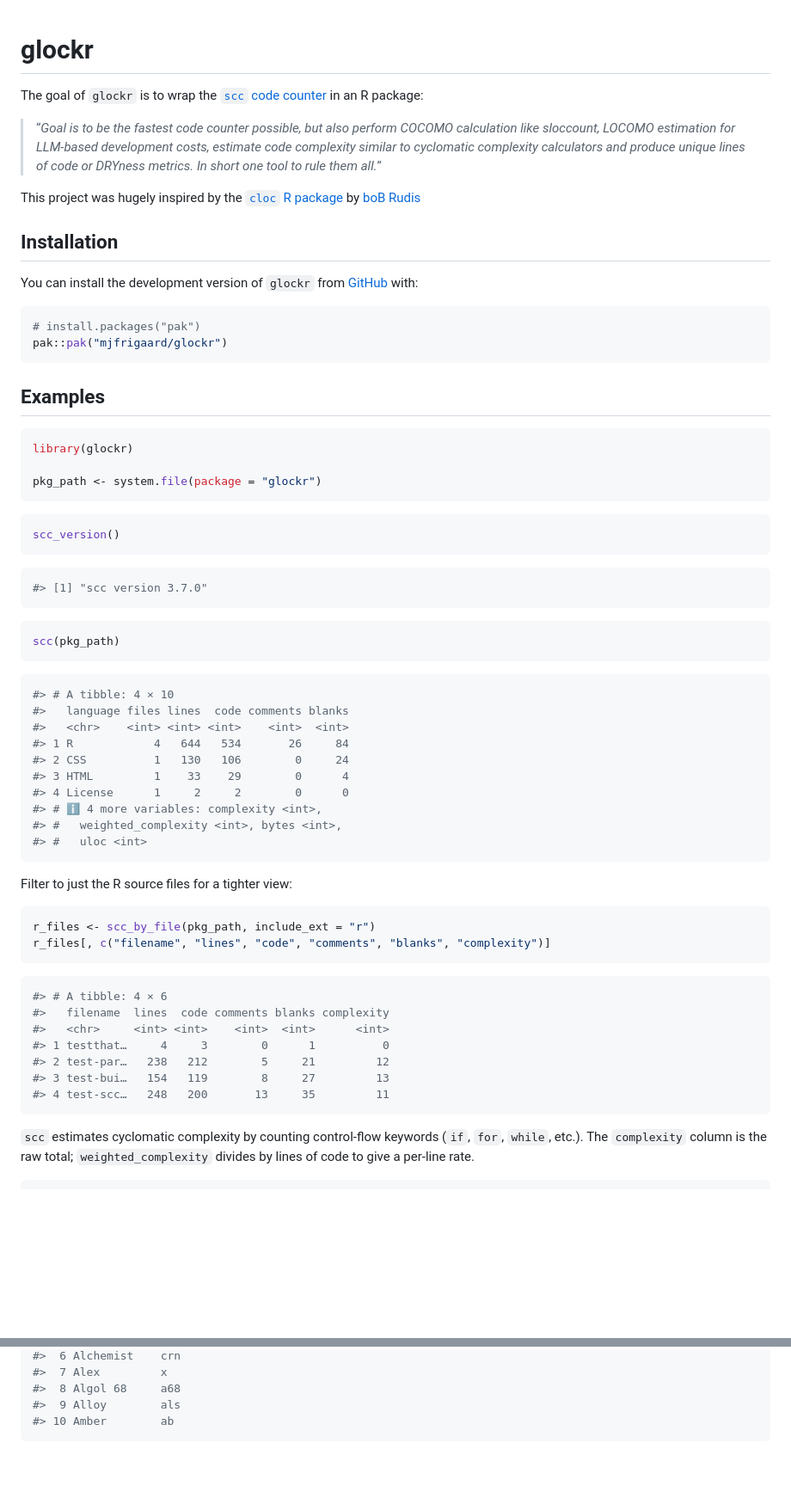
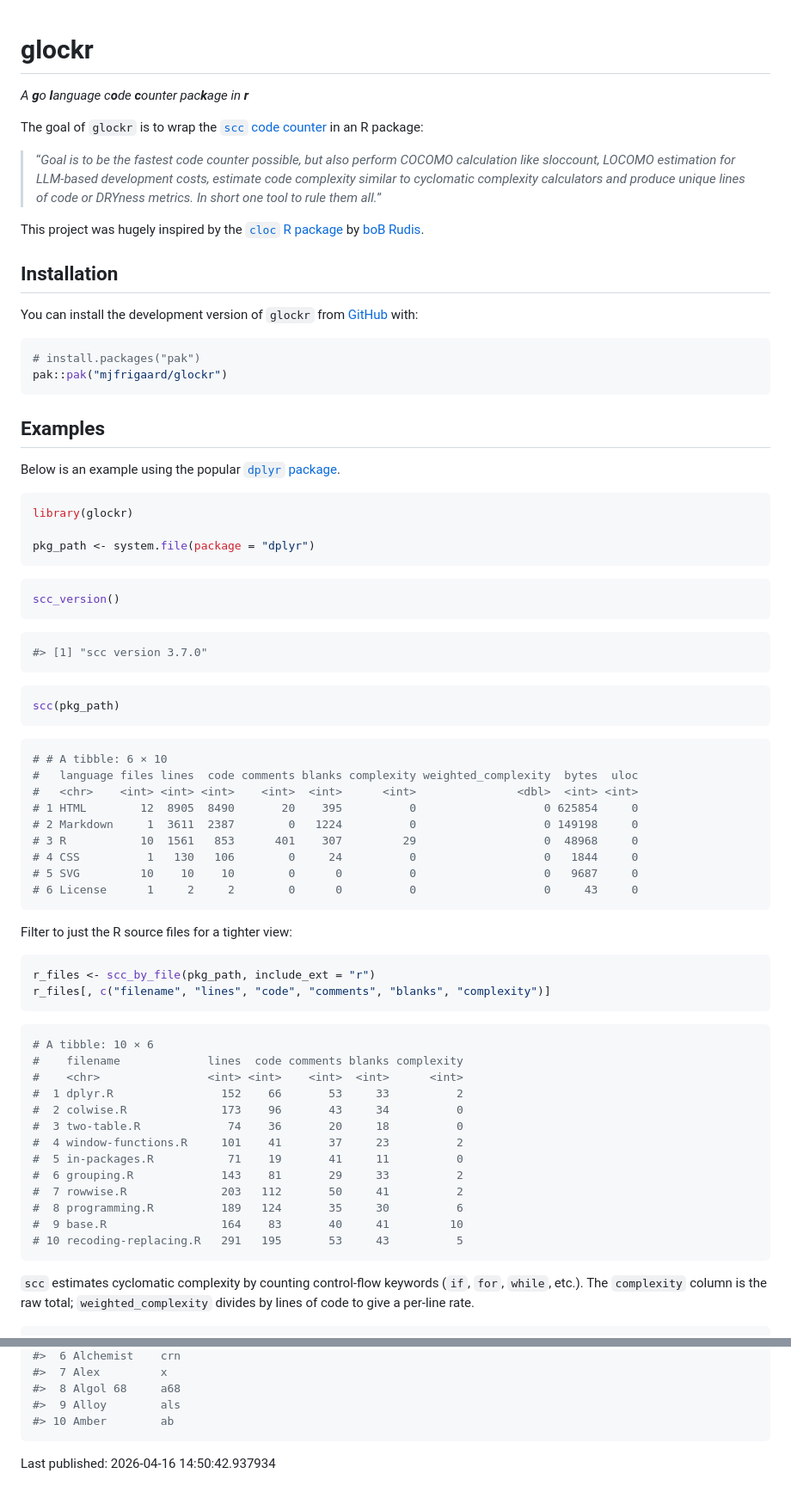
Before and after one commit to mjfrigaard/glockr, a Markdown page: README.md, 2 parts joined by grey strips. Shown at 86% size. GitHub-like rendering; blank space fills up the shorter version.

Commit message:
update to timestamp

````diff
--- a/README.md
+++ b/README.md
@@ -2,6 +2,8 @@
 <!-- README.md is generated from README.Rmd. Please edit that file -->
 
 # glockr
+
+*A **g**o **l**anguage c**o**de **c**ounter pac**k**age in **r***
 
 <!-- badges: start -->
 
@@ -18,7 +20,7 @@ counter](https://github.com/boyter/scc) in an R package:
 
 This project was hugely inspired by the [`cloc` R
 package](https://github.com/hrbrmstr/cloc) by [boB
-Rudis](https://github.com/hrbrmstr)
+Rudis](https://github.com/hrbrmstr).
 
 ## Installation
 
@@ -32,10 +34,13 @@ pak::pak("mjfrigaard/glockr")
 
 ## Examples
 
+Below is an example using the popular [`dplyr`
+package](https://dplyr.tidyverse.org/).
+
 ``` r
 library(glockr)
 
-pkg_path <- system.file(package = "glockr")
+pkg_path <- system.file(package = "dplyr")
 ```
 
 ``` r
@@ -51,16 +56,15 @@ scc(pkg_path)
 ```
 
 ``` r
-#> # A tibble: 4 × 10
-#>   language files lines  code comments blanks
-#>   <chr>    <int> <int> <int>    <int>  <int>
-#> 1 R            4   644   534       26     84
-#> 2 CSS          1   130   106        0     24
-#> 3 HTML         1    33    29        0      4
-#> 4 License      1     2     2        0      0
-#> # ℹ 4 more variables: complexity <int>,
-#> #   weighted_complexity <int>, bytes <int>,
-#> #   uloc <int>
+# # A tibble: 6 × 10
+#   language files lines  code comments blanks complexity weighted_complexity  bytes  uloc
+#   <chr>    <int> <int> <int>    <int>  <int>      <int>               <dbl>  <int> <int>
+# 1 HTML        12  8905  8490       20    395          0                   0 625854     0
+# 2 Markdown     1  3611  2387        0   1224          0                   0 149198     0
+# 3 R           10  1561   853      401    307         29                   0  48968     0
+# 4 CSS          1   130   106        0     24          0                   0   1844     0
+# 5 SVG         10    10    10        0      0          0                   0   9687     0
+# 6 License      1     2     2        0      0          0                   0     43     0
 ```
 
 Filter to just the R source files for a tighter view:
@@ -71,13 +75,19 @@ r_files[, c("filename", "lines", "code", "comments", "blanks", "complexity")]
 ```
 
 ``` r
-#> # A tibble: 4 × 6
-#>   filename  lines  code comments blanks complexity
-#>   <chr>     <int> <int>    <int>  <int>      <int>
-#> 1 testthat…     4     3        0      1          0
-#> 2 test-par…   238   212        5     21         12
-#> 3 test-bui…   154   119        8     27         13
-#> 4 test-scc…   248   200       13     35         11
+# A tibble: 10 × 6
+#    filename             lines  code comments blanks complexity
+#    <chr>                <int> <int>    <int>  <int>      <int>
+#  1 dplyr.R                152    66       53     33          2
+#  2 colwise.R              173    96       43     34          0
+#  3 two-table.R             74    36       20     18          0
+#  4 window-functions.R     101    41       37     23          2
+#  5 in-packages.R           71    19       41     11          0
+#  6 grouping.R             143    81       29     33          2
+#  7 rowwise.R              203   112       50     41          2
+#  8 programming.R          189   124       35     30          6
+#  9 base.R                 164    83       40     41         10
+# 10 recoding-replacing.R   291   195       53     43          5
 ```
 
 `scc` estimates cyclomatic complexity by counting control-flow keywords
@@ -130,3 +148,5 @@ head(langs, 10)
 #>  9 Alloy        als
 #> 10 Amber        ab
 ```
+
+Last published: 2026-04-16 14:50:42.937934
````
Also changed, not shown: other parts of README.md (+15 -7 lines).
